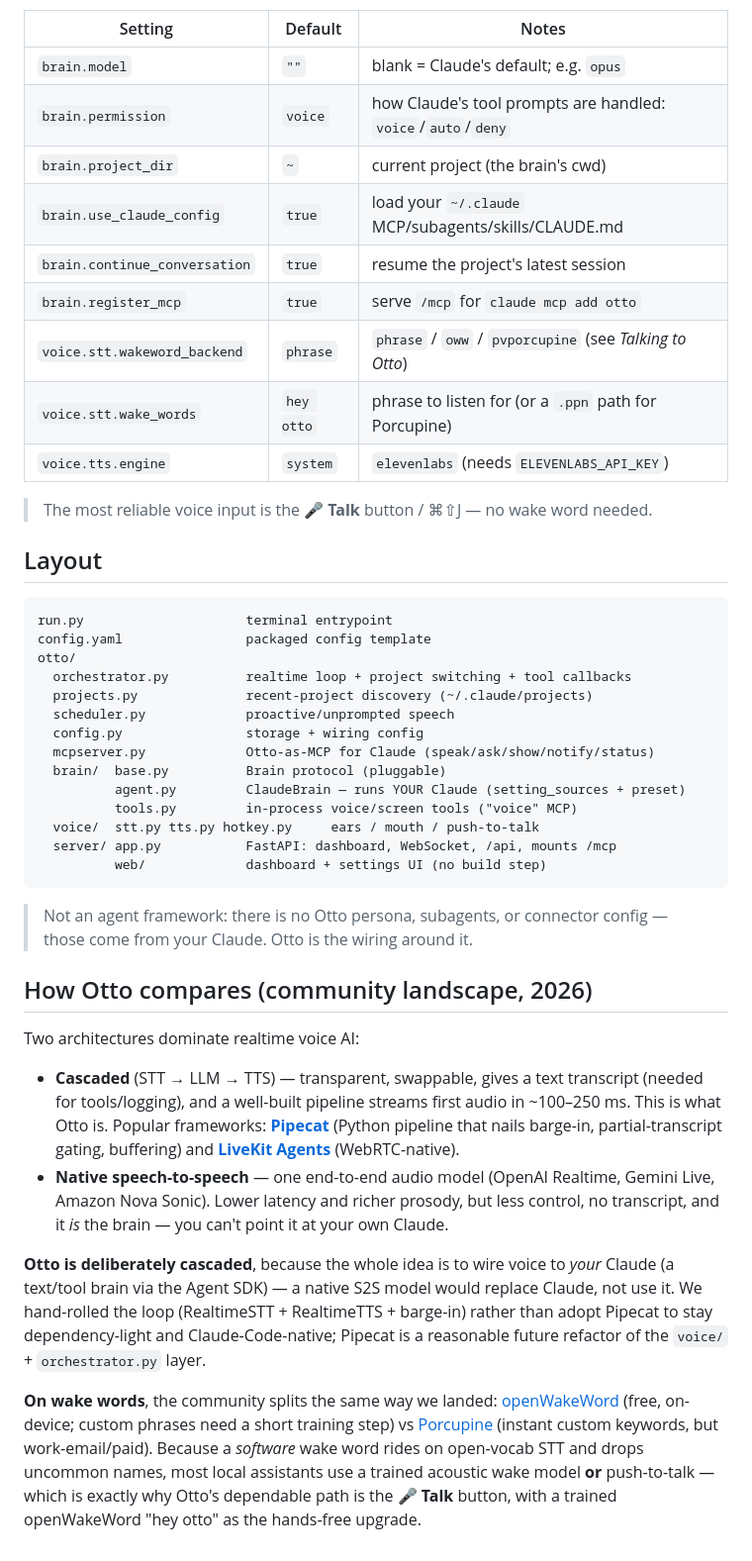
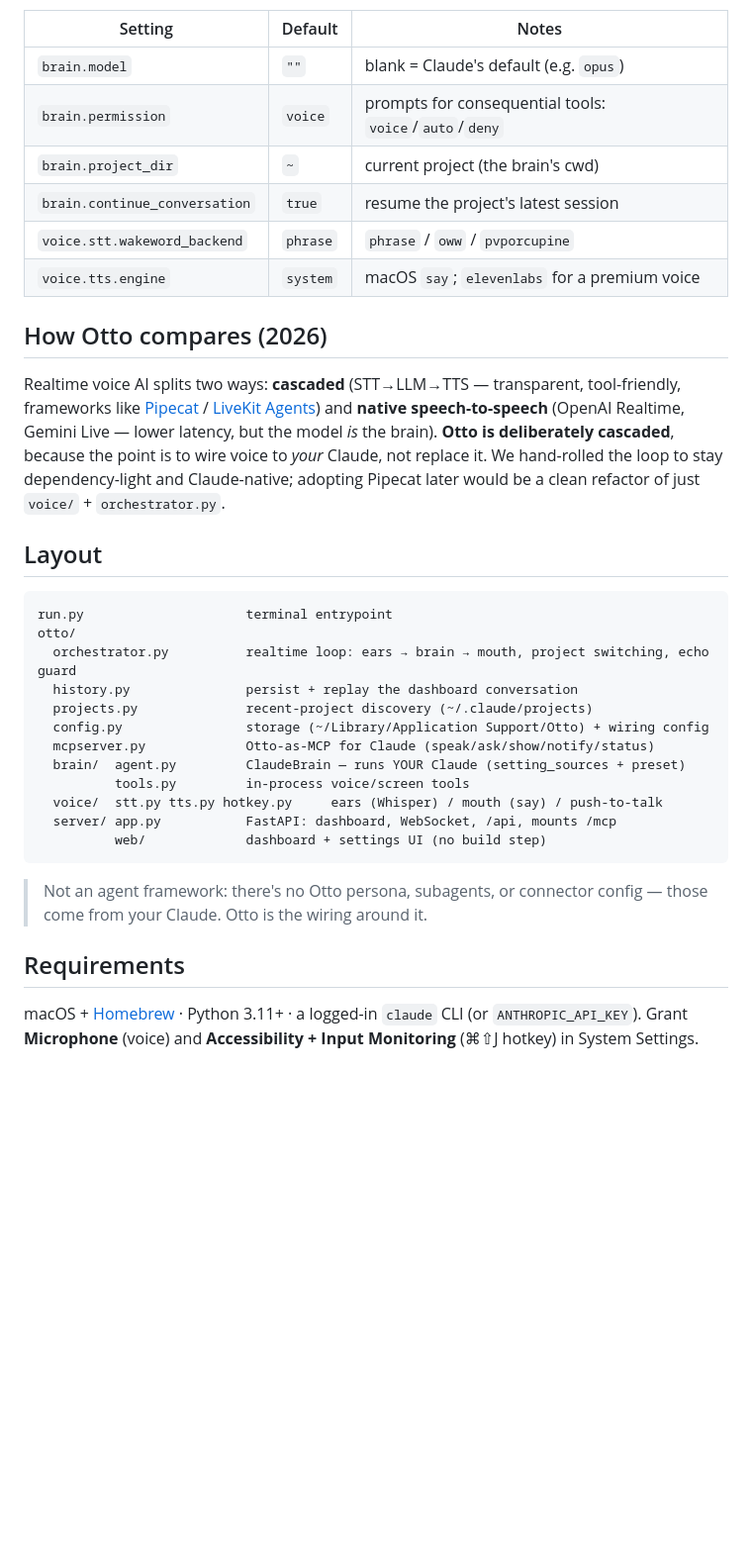
Before and after one commit to dockndevai/otto-assist, a Markdown page: README.md, the part around one of its changes. Shown at 99% size. Drawn GitHub-style; blank space fills up the shorter version.

````diff
--- a/README.md
+++ b/README.md
@@ -112,63 +106,45 @@ env vars). Agent behavior comes from your Claude config, not here.
 
 | Setting | Default | Notes |
 |---|---|---|
-| `brain.model` | `""` | blank = Claude's default; e.g. `opus` |
-| `brain.permission` | `voice` | how Claude's tool prompts are handled: `voice`/`auto`/`deny` |
+| `brain.model` | `""` | blank = Claude's default (e.g. `opus`) |
+| `brain.permission` | `voice` | prompts for consequential tools: `voice`/`auto`/`deny` |
 | `brain.project_dir` | `~` | current project (the brain's cwd) |
-| `brain.use_claude_config` | `true` | load your `~/.claude` MCP/subagents/skills/CLAUDE.md |
 | `brain.continue_conversation` | `true` | resume the project's latest session |
-| `brain.register_mcp` | `true` | serve `/mcp` for `claude mcp add otto` |
-| `voice.stt.wakeword_backend` | `phrase` | `phrase` / `oww` / `pvporcupine` (see *Talking to Otto*) |
-| `voice.stt.wake_words` | `hey otto` | phrase to listen for (or a `.ppn` path for Porcupine) |
-| `voice.tts.engine` | `system` | `elevenlabs` (needs `ELEVENLABS_API_KEY`) |
+| `voice.stt.wakeword_backend` | `phrase` | `phrase` / `oww` / `pvporcupine` |
+| `voice.tts.engine` | `system` | macOS `say`; `elevenlabs` for a premium voice |
 
-> The most reliable voice input is the **🎤 Talk** button / ⌘⇧J — no wake word needed.
+## How Otto compares (2026)
+
+Realtime voice AI splits two ways: **cascaded** (STT→LLM→TTS — transparent, tool-friendly,
+frameworks like [Pipecat](https://github.com/pipecat-ai/pipecat) /
+[LiveKit Agents](https://github.com/livekit/agents)) and **native speech-to-speech** (OpenAI
+Realtime, Gemini Live — lower latency, but the model *is* the brain). **Otto is deliberately
+cascaded**, because the point is to wire voice to *your* Claude, not replace it. We
+hand-rolled the loop to stay dependency-light and Claude-native; adopting Pipecat later would
+be a clean refactor of just `voice/` + `orchestrator.py`.
 
 ## Layout
 
 ```
 run.py                     terminal entrypoint
-config.yaml                packaged config template
 otto/
-  orchestrator.py          realtime loop + project switching + tool callbacks
+  orchestrator.py          realtime loop: ears → brain → mouth, project switching, echo guard
+  history.py               persist + replay the dashboard conversation
   projects.py              recent-project discovery (~/.claude/projects)
-  scheduler.py             proactive/unprompted speech
-  config.py                storage + wiring config
+  config.py                storage (~/Library/Application Support/Otto) + wiring config
   mcpserver.py             Otto-as-MCP for Claude (speak/ask/show/notify/status)
-  brain/  base.py          Brain protocol (pluggable)
-          agent.py         ClaudeBrain — runs YOUR Claude (setting_sources + preset)
-          tools.py         in-process voice/screen tools ("voice" MCP)
-  voice/  stt.py tts.py hotkey.py     ears / mouth / push-to-talk
+  brain/  agent.py         ClaudeBrain — runs YOUR Claude (setting_sources + preset)
+          tools.py         in-process voice/screen tools
+  voice/  stt.py tts.py hotkey.py     ears (Whisper) / mouth (say) / push-to-talk
   server/ app.py           FastAPI: dashboard, WebSocket, /api, mounts /mcp
           web/             dashboard + settings UI (no build step)
 ```
 
-> Not an agent framework: there is no Otto persona, subagents, or connector config —
-> those come from your Claude. Otto is the wiring around it.
+> Not an agent framework: there's no Otto persona, subagents, or connector config — those
+> come from your Claude. Otto is the wiring around it.
 
-## How Otto compares (community landscape, 2026)
+## Requirements
 
-Two architectures dominate realtime voice AI:
-
-- **Cascaded** (STT → LLM → TTS) — transparent, swappable, gives a text transcript (needed
-  for tools/logging), and a well-built pipeline streams first audio in ~100–250 ms. This is
-  what Otto is. Popular frameworks: **[Pipecat](https://github.com/pipecat-ai/pipecat)**
-  (Python pipeline that nails barge-in, partial-transcript gating, buffering) and
-  **[LiveKit Agents](https://github.com/livekit/agents)** (WebRTC-native).
-- **Native speech-to-speech** — one end-to-end audio model (OpenAI Realtime, Gemini Live,
-  Amazon Nova Sonic). Lower latency and richer prosody, but less control, no transcript, and
-  it *is* the brain — you can't point it at your own Claude.
-
-**Otto is deliberately cascaded**, because the whole idea is to wire voice to *your* Claude
-(a text/tool brain via the Agent SDK) — a native S2S model would replace Claude, not use it.
-We hand-rolled the loop (RealtimeSTT + RealtimeTTS + barge-in) rather than adopt Pipecat to
-stay dependency-light and Claude-Code-native; Pipecat is a reasonable future refactor of the
-`voice/` + `orchestrator.py` layer.
-
-**On wake words**, the community splits the same way we landed:
-[openWakeWord](https://github.com/dscripka/openWakeWord) (free, on-device; custom phrases
-need a short training step) vs [Porcupine](https://picovoice.ai/platform/porcupine/)
-(instant custom keywords, but work-email/paid). Because a *software* wake word rides on
-open-vocab STT and drops uncommon names, most local assistants use a trained acoustic wake
-model **or** push-to-talk — which is exactly why Otto's dependable path is the **🎤 Talk**
-button, with a trained openWakeWord "hey otto" as the hands-free upgrade.
+macOS + [Homebrew](https://brew.sh) · Python 3.11+ · a logged-in `claude` CLI (or
+`ANTHROPIC_API_KEY`). Grant **Microphone** (voice) and **Accessibility + Input Monitoring**
+(⌘⇧J hotkey) in System Settings.
````
Also changed, not shown: other parts of README.md (+75 -81 lines), assets/dashboard.png (added), assets/settings.png (added), 8 other files.
